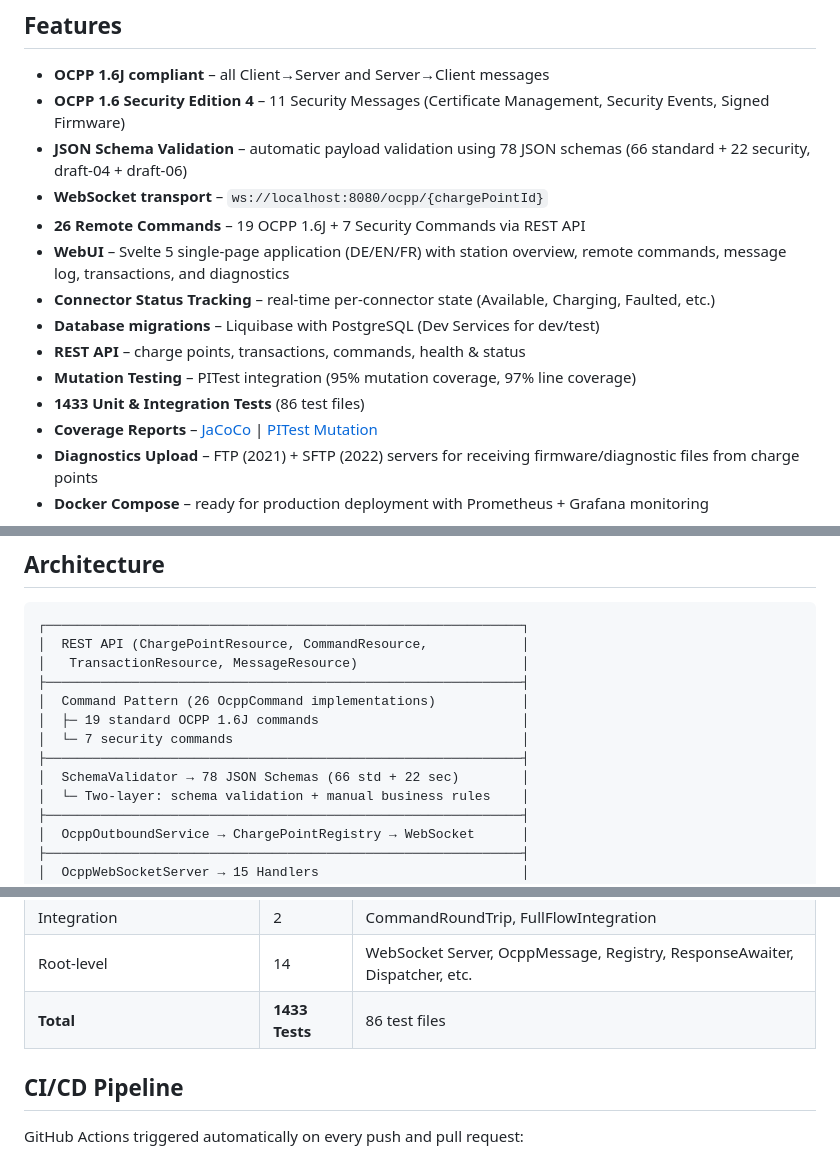
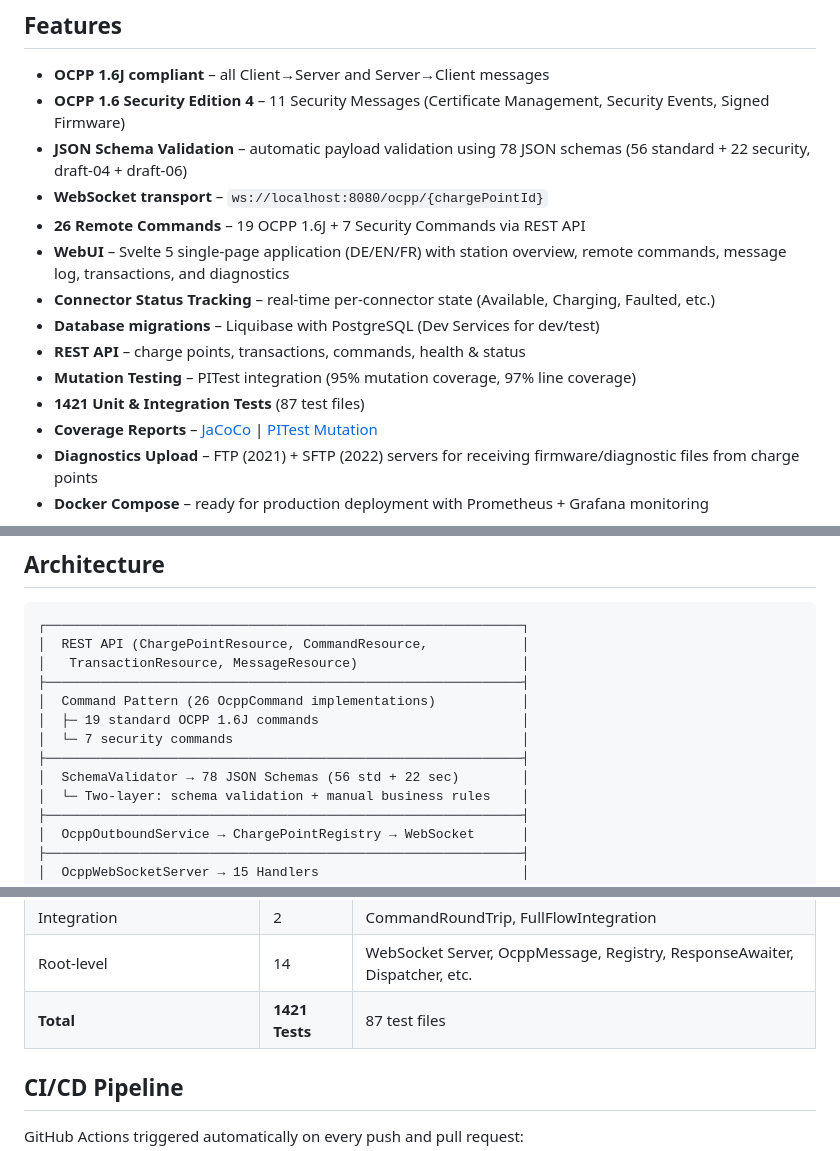
Before and after one commit to org-tekeli-borisp/ocpp16-ws-backend, a Markdown page: README.md, 3 parts joined by grey strips. GitHub-like rendering.

Commit message:
Update documentation counts: tests 1421, files 87, standard schemas 56, migrations 6

```diff
--- a/README.md
+++ b/README.md
@@ -6,7 +6,7 @@ OCPP 1.6J (JSON over WebSocket) Charge Point Central System implemented in Kotli
 
 - **OCPP 1.6J compliant** – all Client→Server and Server→Client messages
 - **OCPP 1.6 Security Edition 4** – 11 Security Messages (Certificate Management, Security Events, Signed Firmware)
-- **JSON Schema Validation** – automatic payload validation using 78 JSON schemas (66 standard + 22 security, draft-04 + draft-06)
+- **JSON Schema Validation** – automatic payload validation using 78 JSON schemas (56 standard + 22 security, draft-04 + draft-06)
 - **WebSocket transport** – `ws://localhost:8080/ocpp/{chargePointId}`
 - **26 Remote Commands** – 19 OCPP 1.6J + 7 Security Commands via REST API
 - **WebUI** – Svelte 5 single-page application (DE/EN/FR) with station overview, remote commands, message log, transactions, and diagnostics
@@ -14,7 +14,7 @@ OCPP 1.6J (JSON over WebSocket) Charge Point Central System implemented in Kotli
 - **Database migrations** – Liquibase with PostgreSQL (Dev Services for dev/test)
 - **REST API** – charge points, transactions, commands, health & status
 - **Mutation Testing** – PITest integration (95% mutation coverage, 97% line coverage)
-- **1433 Unit & Integration Tests** (86 test files)
+- **1421 Unit & Integration Tests** (87 test files)
 - **Coverage Reports** – [JaCoCo](https://org-tekeli-borisp.github.io/ocpp16-ws-backend/jacoco/index.html) | [PITest Mutation](https://org-tekeli-borisp.github.io/ocpp16-ws-backend/mutation/index.html)
 - **Diagnostics Upload** – FTP (2021) + SFTP (2022) servers for receiving firmware/diagnostic files from charge points
 - **Docker Compose** – ready for production deployment with Prometheus + Grafana monitoring
@@ -30,7 +30,7 @@ OCPP 1.6J (JSON over WebSocket) Charge Point Central System implemented in Kotli
 │  ├─ 19 standard OCPP 1.6J commands                          │
 │  └─ 7 security commands                                     │
 ├─────────────────────────────────────────────────────────────┤
-│  SchemaValidator → 78 JSON Schemas (66 std + 22 sec)        │
+│  SchemaValidator → 78 JSON Schemas (56 std + 22 sec)        │
 │  └─ Two-layer: schema validation + manual business rules    │
 ├─────────────────────────────────────────────────────────────┤
 │  OcppOutboundService → ChargePointRegistry → WebSocket      │
@@ -387,7 +387,7 @@ mvn org.pitest:pitest-maven:mutationCoverage
 | Metrics | 1 | Prometheus metrics service |
 | Integration | 2 | CommandRoundTrip, FullFlowIntegration |
 | Root-level | 14 | WebSocket Server, OcppMessage, Registry, ResponseAwaiter, Dispatcher, etc. |
-| **Total** | **1433 Tests** | 86 test files |
+| **Total** | **1421 Tests** | 87 test files |
 
 ## CI/CD Pipeline
 
```
Also changed, not shown: AGENTS.md (+3 -3 lines), SPEC-GAPS.md (+1 -1 lines).
